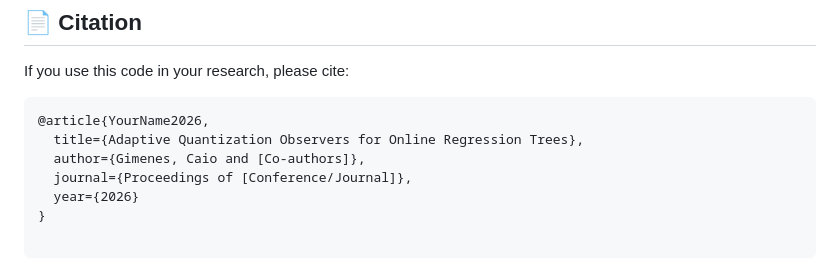
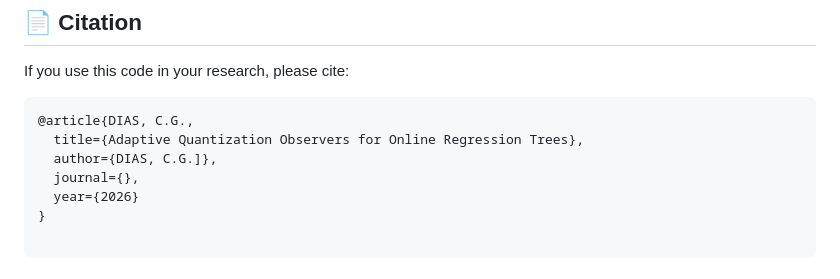
Before and after one commit to caiogimenes/river-evaluate, a Markdown page: README.md, the part around the change. Drawn GitHub-style.

Commit message:
Revise citation details for research reference
Updated citation information in README.

````diff
--- a/README.md
+++ b/README.md
@@ -111,10 +111,10 @@ After running the experiments, logs are saved in the `logs/` directory. You can
 If you use this code in your research, please cite:
 
 ```bibtex
-@article{YourName2026,
+@article{DIAS, C.G.,
   title={Adaptive Quantization Observers for Online Regression Trees},
-  author={Gimenes, Caio and [Co-authors]},
-  journal={Proceedings of [Conference/Journal]},
+  author={DIAS, C.G.]},
+  journal={},
   year={2026}
 }
 
````
